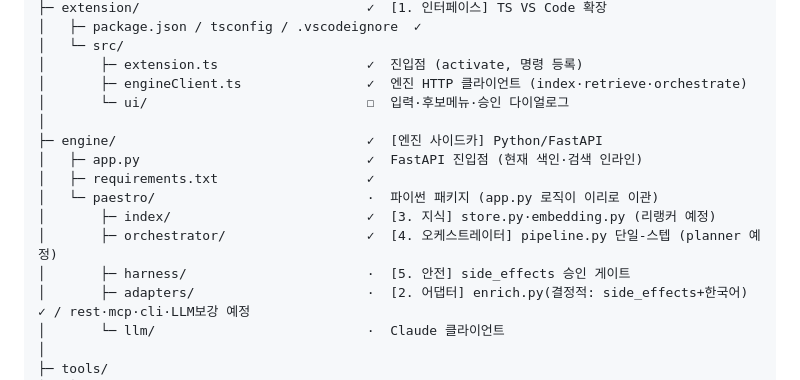
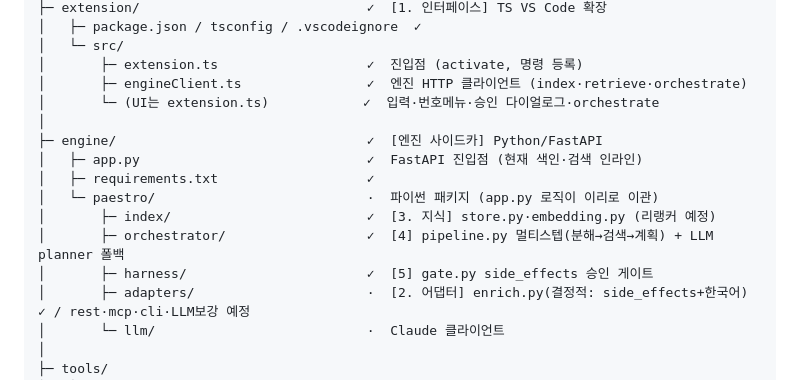
Before and after one commit to yehsb123/PAESTRO, a Markdown page: docs/ARCHITECTURE.md, the part around the change. Drawn GitHub-style.

Commit message:
docs: ARCHITECTURE 상태 갱신 — 오케스트레이터 멀티스텝·하네스 게이트·확장 UI 완성 반영

```diff
--- a/docs/ARCHITECTURE.md
+++ b/docs/ARCHITECTURE.md
@@ -21,15 +21,15 @@ PAESTRO/
 │   └─ src/
 │       ├─ extension.ts                   ✓  진입점 (activate, 명령 등록)
 │       ├─ engineClient.ts                ✓  엔진 HTTP 클라이언트 (index·retrieve·orchestrate)
-│       └─ ui/                            ☐  입력·후보메뉴·승인 다이얼로그
+│       └─ (UI는 extension.ts)            ✓  입력·번호메뉴·승인 다이얼로그·orchestrate
 │
 ├─ engine/                                ✓  [엔진 사이드카] Python/FastAPI
 │   ├─ app.py                             ✓  FastAPI 진입점 (현재 색인·검색 인라인)
 │   ├─ requirements.txt                   ✓
 │   └─ paestro/                           ·  파이썬 패키지 (app.py 로직이 이리로 이관)
 │       ├─ index/                         ✓  [3. 지식] store.py·embedding.py (리랭커 예정)
-│       ├─ orchestrator/                  ✓  [4. 오케스트레이터] pipeline.py 단일-스텝 (planner 예정)
-│       ├─ harness/                       ·  [5. 안전] side_effects 승인 게이트
+│       ├─ orchestrator/                  ✓  [4] pipeline.py 멀티스텝(분해→검색→계획) + LLM planner 폴백
+│       ├─ harness/                       ✓  [5] gate.py side_effects 승인 게이트
 │       ├─ adapters/                      ·  [2. 어댑터] enrich.py(결정적: side_effects+한국어) ✓ / rest·mcp·cli·LLM보강 예정
 │       └─ llm/                           ·  Claude 클라이언트
 │
```
